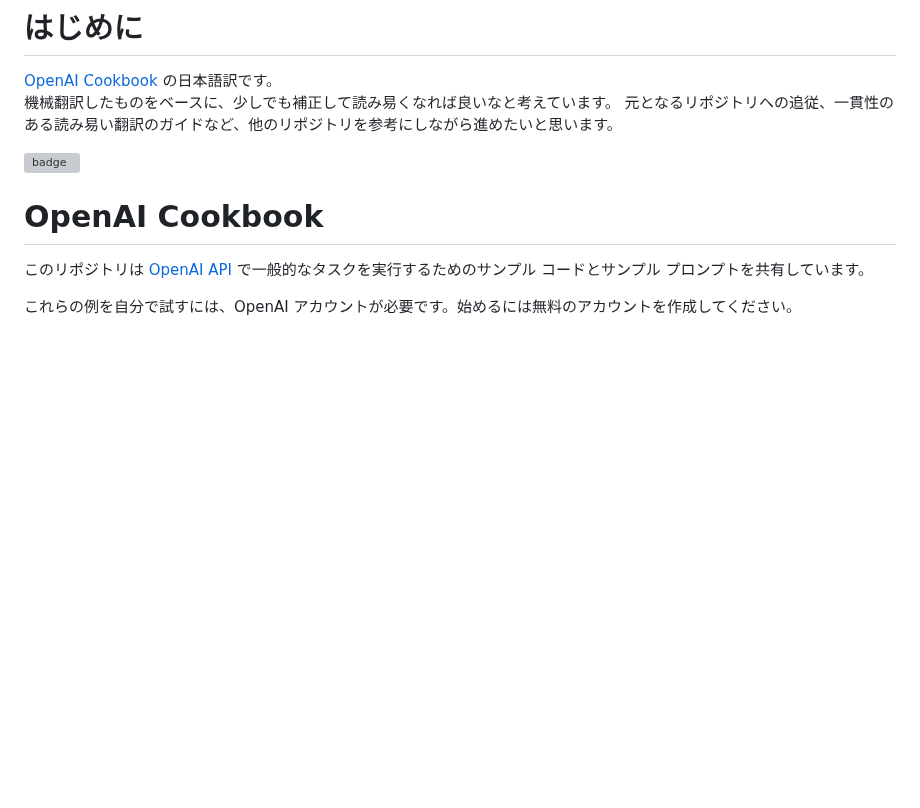
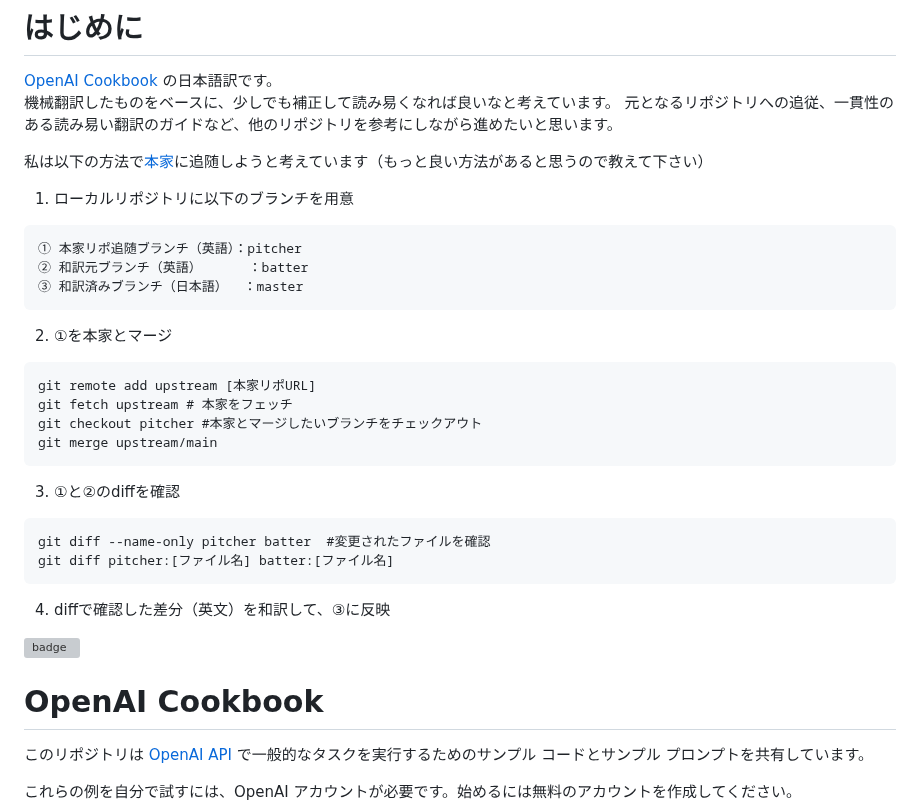
Before and after one commit to 259ayano/openai-cookbook-ja, a Markdown page: README.md, the part around the change. Rendered like a GitHub page; blank space fills up the shorter version; grey boxes are pictures that could not be loaded.

````diff
--- a/README.md
+++ b/README.md
@@ -2,6 +2,28 @@
 [OpenAI Cookbook](https://github.com/openai/openai-cookbook) の日本語訳です。
 機械翻訳したものをベースに、少しでも補正して読み易くなれば良いなと考えています。
 元となるリポジトリへの追従、一貫性のある読み易い翻訳のガイドなど、他のリポジトリを参考にしながら進めたいと思います。
+
+私は以下の方法で[本家](https://github.com/openai/openai-cookbook)に追随しようと考えています（もっと良い方法があると思うので教えて下さい）
+
+1. ローカルリポジトリに以下のブランチを用意
+```
+① 本家リポ追随ブランチ（英語）：pitcher
+② 和訳元ブランチ（英語）      ：batter
+③ 和訳済みブランチ（日本語）  ：master
+```
+2. ①を本家とマージ
+```
+git remote add upstream [本家リポURL]
+git fetch upstream # 本家をフェッチ
+git checkout pitcher #本家とマージしたいブランチをチェックアウト
+git merge upstream/main
+```
+3. ①と②のdiffを確認
+```
+git diff --name-only pitcher batter  #変更されたファイルを確認
+git diff pitcher:[ファイル名] batter:[ファイル名]
+```
+4. diffで確認した差分（英文）を和訳して、③に反映
 
 
 ![badge](https://img.shields.io/endpoint.svg?url=https%3A%2F%2Fgezf7g7pd5.execute-api.ap-northeast-1.amazonaws.com%2Fdefault%2Fsource_up_to_date%3Fowner%3Dopenai%26repos%3Dopenai-cookbook%26ref%3Dmain%26path%3DREADME.md%26commit_hash%3Daeec6d9c1bae9c8c779ad62ac5b78e8ec479bf78)
````
